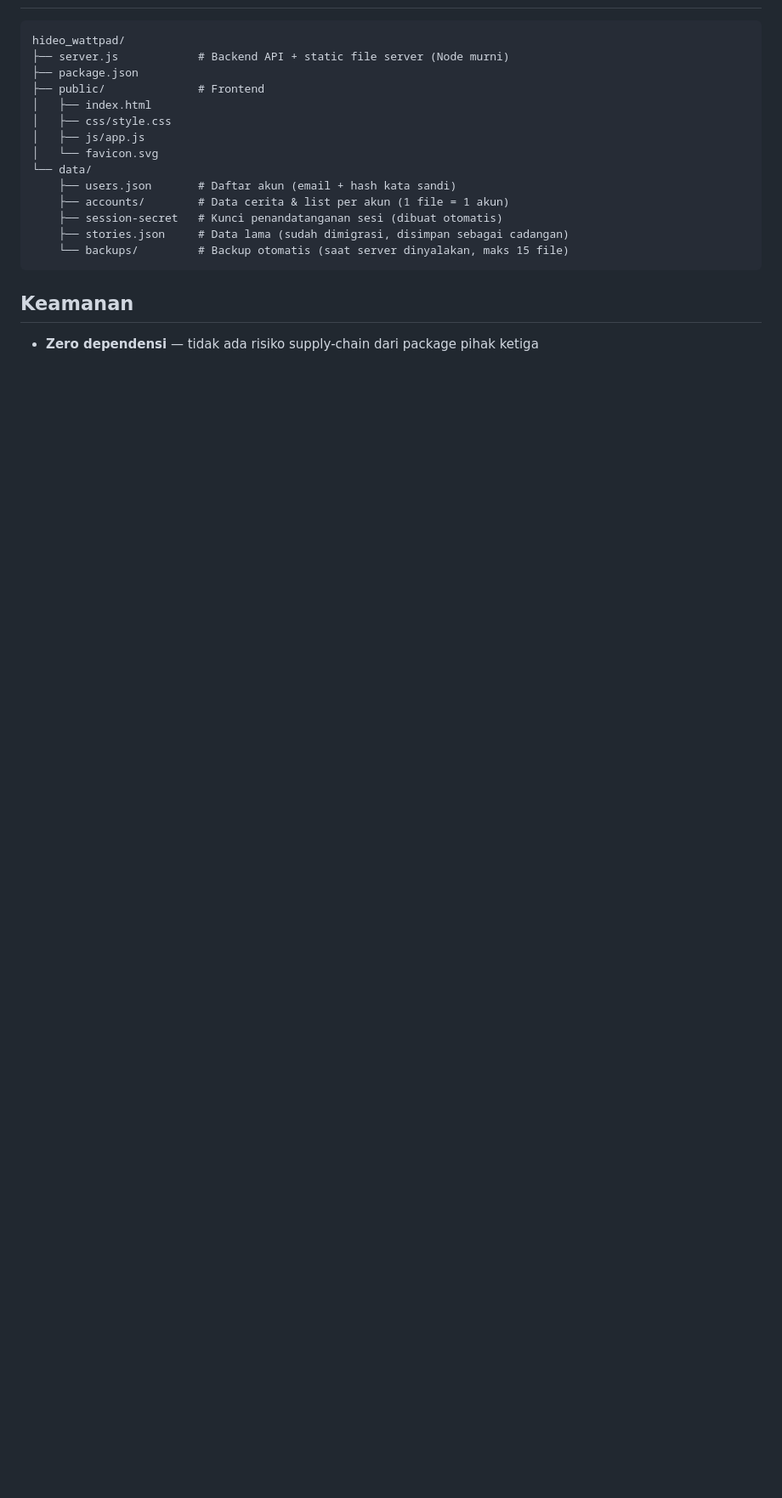
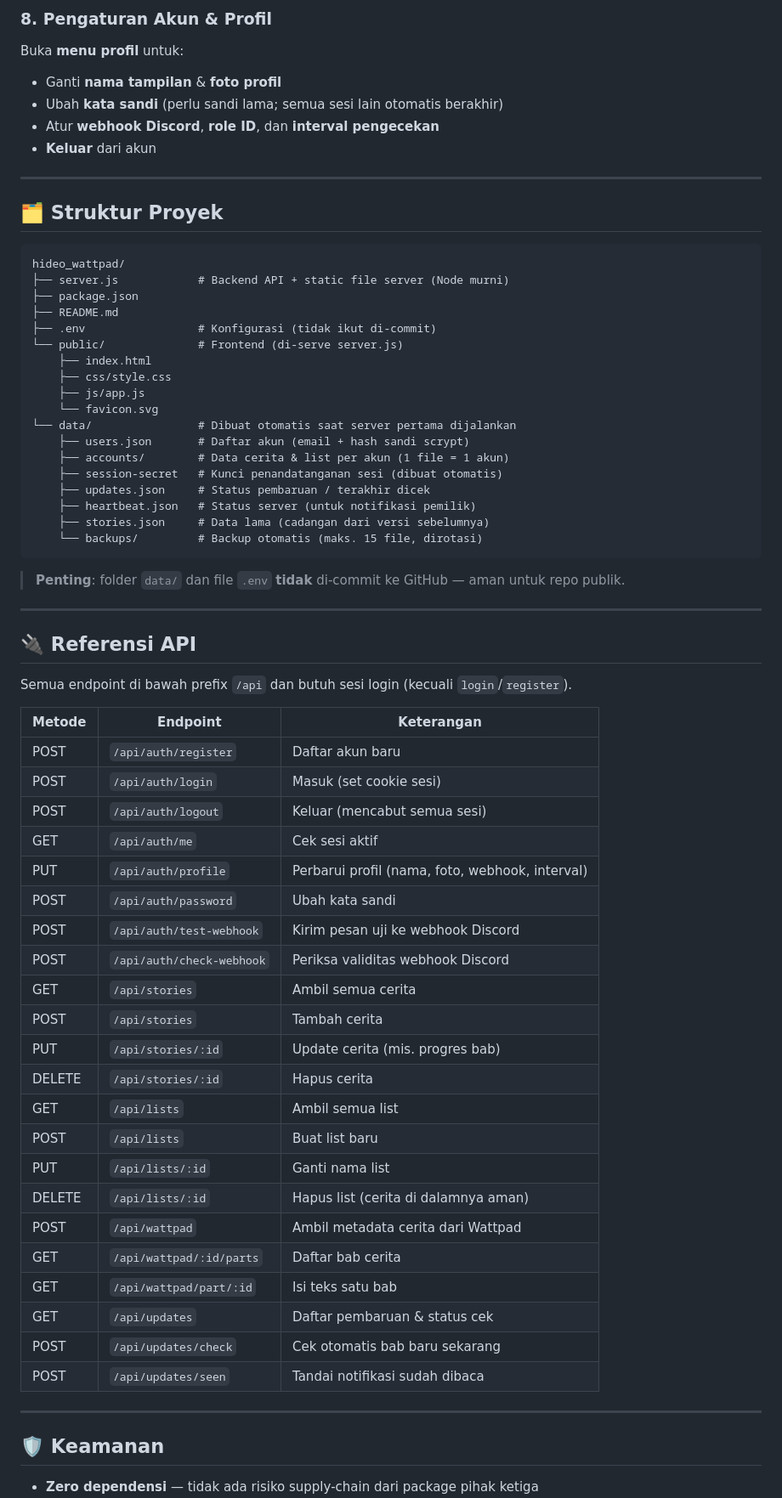
Before and after one commit to bojams/Project-wattpad, a Markdown page: README.md, the part around one of its changes. Shown at 85% size. GitHub-like rendering; blank space fills up the shorter version.

````diff
--- a/README.md
+++ b/README.md
@@ -39,21 +149,71 @@ Tanpa `npm install` — backend memakai modul bawaan Node.js (>= 18) saja.
+### 8. Pengaturan Akun & Profil
+
+Buka **menu profil** untuk:
+- Ganti **nama tampilan** & **foto profil**
+- Ubah **kata sandi** (perlu sandi lama; semua sesi lain otomatis berakhir)
+- Atur **webhook Discord**, **role ID**, dan **interval pengecekan**
+- **Keluar** dari akun
+
+---
+
+## 🗂️ Struktur Proyek
 
 ```
 hideo_wattpad/
 ├── server.js            # Backend API + static file server (Node murni)
 ├── package.json
-├── public/              # Frontend
-│   ├── index.html
-│   ├── css/style.css
-│   ├── js/app.js
-│   └── favicon.svg
-└── data/
-    ├── users.json       # Daftar akun (email + hash kata sandi)
+├── README.md
+├── .env                 # Konfigurasi (tidak ikut di-commit)
+└── public/              # Frontend (di-serve server.js)
+    ├── index.html
+    ├── css/style.css
+    ├── js/app.js
+    └── favicon.svg
+└── data/                # Dibuat otomatis saat server pertama dijalankan
+    ├── users.json       # Daftar akun (email + hash sandi scrypt)
     ├── accounts/        # Data cerita & list per akun (1 file = 1 akun)
     ├── session-secret   # Kunci penandatanganan sesi (dibuat otomatis)
-    ├── stories.json     # Data lama (sudah dimigrasi, disimpan sebagai cadangan)
-    └── backups/         # Backup otomatis (saat server dinyalakan, maks 15 file)
+    ├── updates.json     # Status pembaruan / terakhir dicek
+    ├── heartbeat.json   # Status server (untuk notifikasi pemilik)
+    ├── stories.json     # Data lama (cadangan dari versi sebelumnya)
+    └── backups/         # Backup otomatis (maks. 15 file, dirotasi)
 ```
 
-## Keamanan
+> **Penting**: folder `data/` dan file `.env` **tidak** di-commit ke GitHub — aman untuk repo publik.
+
+---
+
+## 🔌 Referensi API
+
+Semua endpoint di bawah prefix `/api` dan butuh sesi login (kecuali `login`/`register`).
+
+| Metode  | Endpoint                 | Keterangan                              |
+| ------- | ------------------------ | --------------------------------------- |
+| POST    | `/api/auth/register`     | Daftar akun baru                        |
+| POST    | `/api/auth/login`        | Masuk (set cookie sesi)                 |
+| POST    | `/api/auth/logout`       | Keluar (mencabut semua sesi)            |
+| GET     | `/api/auth/me`           | Cek sesi aktif                          |
+| PUT     | `/api/auth/profile`      | Perbarui profil (nama, foto, webhook, interval) |
+| POST    | `/api/auth/password`     | Ubah kata sandi                         |
+| POST    | `/api/auth/test-webhook` | Kirim pesan uji ke webhook Discord      |
+| POST    | `/api/auth/check-webhook`| Periksa validitas webhook Discord       |
+| GET     | `/api/stories`           | Ambil semua cerita                      |
+| POST    | `/api/stories`           | Tambah cerita                           |
+| PUT     | `/api/stories/:id`       | Update cerita (mis. progres bab)        |
+| DELETE  | `/api/stories/:id`       | Hapus cerita                            |
+| GET     | `/api/lists`             | Ambil semua list                        |
+| POST    | `/api/lists`             | Buat list baru                          |
+| PUT     | `/api/lists/:id`         | Ganti nama list                         |
+| DELETE  | `/api/lists/:id`         | Hapus list (cerita di dalamnya aman)    |
+| POST    | `/api/wattpad`           | Ambil metadata cerita dari Wattpad      |
+| GET     | `/api/wattpad/:id/parts` | Daftar bab cerita                       |
+| GET     | `/api/wattpad/part/:id`  | Isi teks satu bab                       |
+| GET     | `/api/updates`           | Daftar pembaruan & status cek           |
+| POST    | `/api/updates/check`     | Cek otomatis bab baru sekarang          |
+| POST    | `/api/updates/seen`      | Tandai notifikasi sudah dibaca          |
+
+---
+
+## 🛡️ Keamanan
 
 - **Zero dependensi** — tidak ada risiko supply-chain dari package pihak ketiga
````
Also changed, not shown: other parts of README.md (+150 -58 lines).
